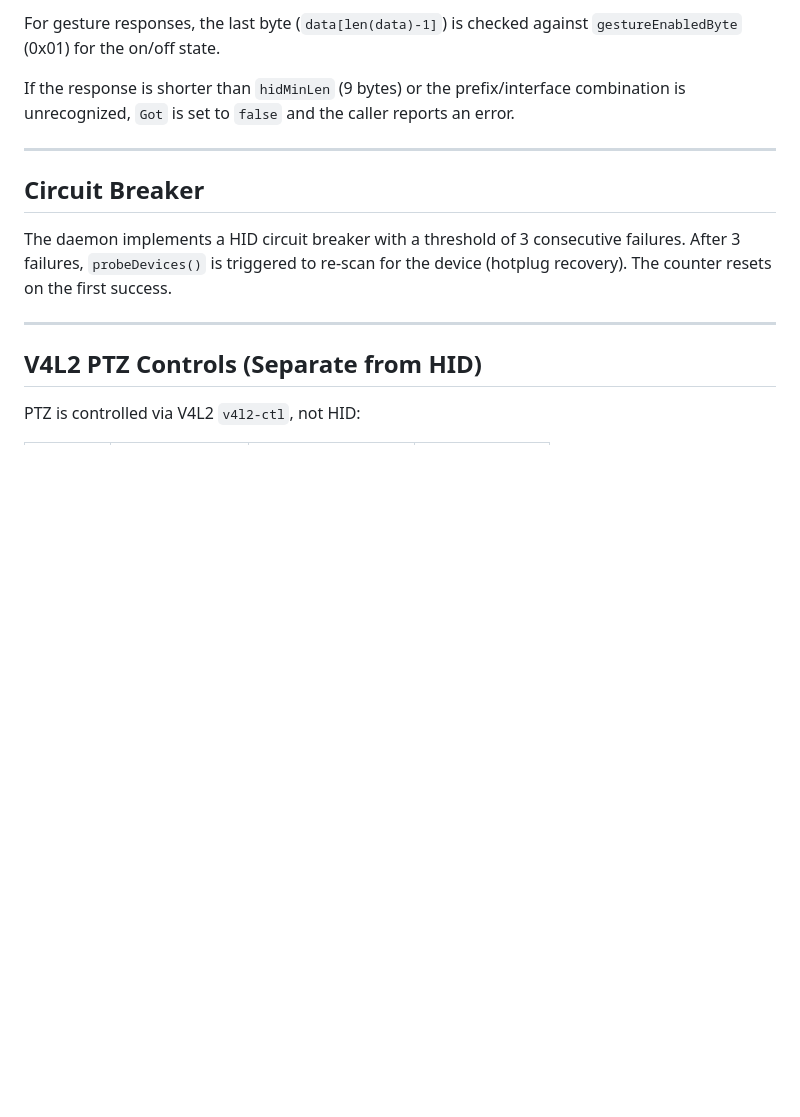
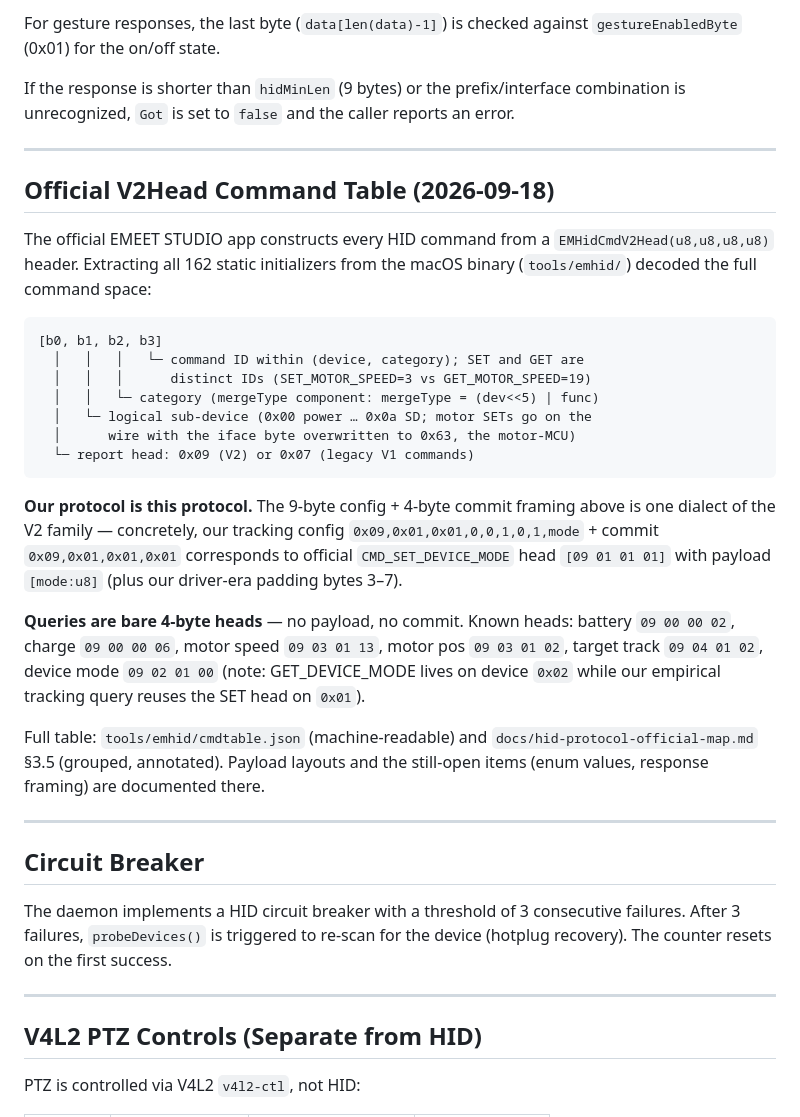
Before and after one commit to LarsArtmann/emeet-pixyd, a Markdown page: docs/hid-protocol.md, the part around the change. Drawn GitHub-style; blank space fills up the shorter version.

````diff
--- a/docs/hid-protocol.md
+++ b/docs/hid-protocol.md
@@ -178,6 +178,41 @@ combination is unrecognized, `Got` is set to `false` and the caller reports an e
 
 ---
 
+## Official V2Head Command Table (2026-09-18)
+
+The official EMEET STUDIO app constructs every HID command from a
+`EMHidCmdV2Head(u8,u8,u8,u8)` header. Extracting all 162 static initializers
+from the macOS binary (`tools/emhid/`) decoded the full command space:
+
+```
+[b0, b1, b2, b3]
+  │   │   │   └─ command ID within (device, category); SET and GET are
+  │   │   │      distinct IDs (SET_MOTOR_SPEED=3 vs GET_MOTOR_SPEED=19)
+  │   │   └─ category (mergeType component: mergeType = (dev<<5) | func)
+  │   └─ logical sub-device (0x00 power … 0x0a SD; motor SETs go on the
+  │      wire with the iface byte overwritten to 0x63, the motor-MCU)
+  └─ report head: 0x09 (V2) or 0x07 (legacy V1 commands)
+```
+
+**Our protocol is this protocol.** The 9-byte config + 4-byte commit framing
+above is one dialect of the V2 family — concretely, our tracking config
+`0x09,0x01,0x01,0,0,1,0,1,mode` + commit `0x09,0x01,0x01,0x01` corresponds to
+official `CMD_SET_DEVICE_MODE` head `[09 01 01 01]` with payload `[mode:u8]`
+(plus our driver-era padding bytes 3–7).
+
+**Queries are bare 4-byte heads** — no payload, no commit. Known heads:
+battery `09 00 00 02`, charge `09 00 00 06`, motor speed `09 03 01 13`,
+motor pos `09 03 01 02`, target track `09 04 01 02`, device mode
+`09 02 01 00` (note: GET_DEVICE_MODE lives on device `0x02` while our
+empirical tracking query reuses the SET head on `0x01`).
+
+Full table: `tools/emhid/cmdtable.json` (machine-readable) and
+`docs/hid-protocol-official-map.md` §3.5 (grouped, annotated). Payload
+layouts and the still-open items (enum values, response framing) are
+documented there.
+
+---
+
 ## Circuit Breaker
 
 The daemon implements a HID circuit breaker with a threshold of 3 consecutive
````
Also changed, not shown: docs/emeet-studio-official-app-comparison.md (+8 -0 lines), tools/emhid/README.md (added, +66 -0 lines).
